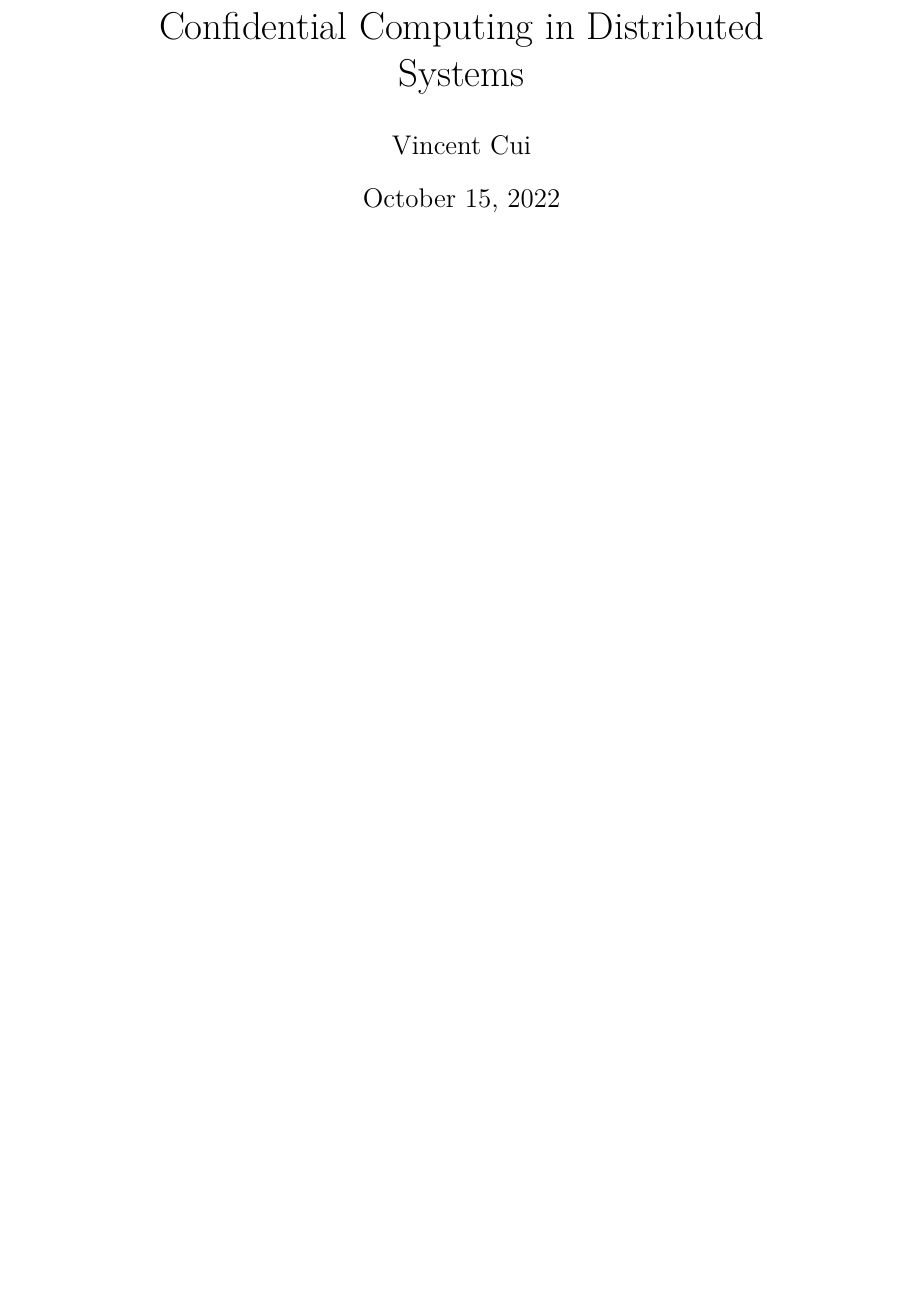
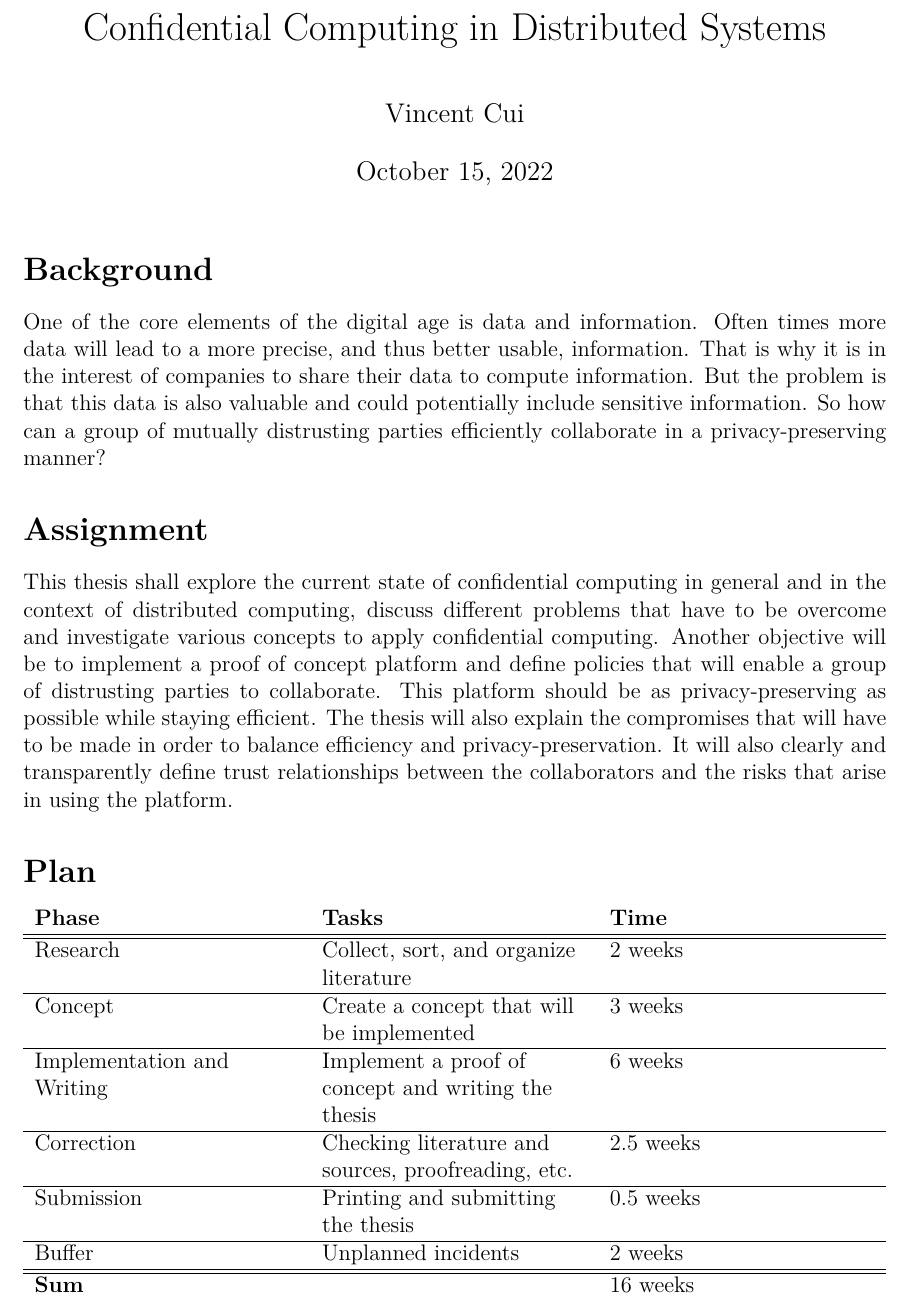
Before and after one commit to hoppla20/bachelor-thesis, a LaTeX problem sheet (documents/assignment/assignment.tex): part of the page, cut so that both start at the same text, the shorter picture padded with empty space. Compiled offline with XeLaTeX.

Commit message:
update assignment

```diff
--- a/documents/assignment/assignment.tex
+++ b/documents/assignment/assignment.tex
@@ -1,2 +1,5 @@
-% !TeX program = xelatex
+\documentclass[12pt, a4paper]{article}
+\usepackage{a4wide}
+\usepackage{titling}
+\usepackage{tabularx}
 
@@ -4,9 +8,52 @@
 \author{Vincent Cui}
 \date{\today}
 
-\documentclass[12pt]{article}
-
 \begin{document}
 \maketitle
 
+\section*{Background}
+
+One of the core elements of the digital age is data and information. Often times
+more data will lead to a more precise, and thus better usable, information. That
+is why it is in the interest of companies to share their data to compute
+information. But the problem is that this data is also valuable and could
+potentially include sensitive information. So how can a group of mutually
+distrusting parties efficiently collaborate in a privacy-preserving manner?
+
+\section*{Assignment}
+
+This thesis shall explore the current state of confidential computing in general
+and in the context of distributed computing, discuss different problems that
+have to be overcome and investigate various concepts to apply confidential
+computing. Another objective will be to implement a proof of concept platform
+and define policies that will enable a group of distrusting parties to
+collaborate. This platform should be as privacy-preserving as possible while
+staying efficient. The thesis will also explain the compromises that will have
+to be made in order to balance efficiency and privacy-preservation. It will also
+clearly and transparently define trust relationships between the collaborators
+and the risks that arise in using the platform.
+
+\section*{Plan}
+
+\begin{tabularx}{\textwidth}{ >{\raggedright\arraybackslash}X
+  >{\raggedright\arraybackslash}X >{\raggedright\arraybackslash}X }
+  \textbf{Phase} & \textbf{Tasks} & \textbf{Time} \\
+  \hline\hline
+  Research & Collect, sort, and organize literature & 2 weeks \\
+  \hline
+  Concept & Create a concept that will be implemented & 3 weeks \\
+  \hline
+  Implementation and Writing & Implement a proof of concept and writing the
+  thesis & 6 weeks \\
+  \hline
+  Correction & Checking literature and sources, proofreading, etc. & 2.5 weeks
+  \\
+  \hline
+  Submission & Printing and submitting the thesis & 0.5 weeks \\
+  \hline
+  Buffer & Unplanned incidents & 2 weeks \\
+  \hline\hline
+  \textbf{Sum} & & 16 weeks
+\end{tabularx}
+
 \end{document}
```
Also changed, not shown: documents/assignment/assignment.pdf (added), documents/assignment/assignment.tex (1 more changed lines).
